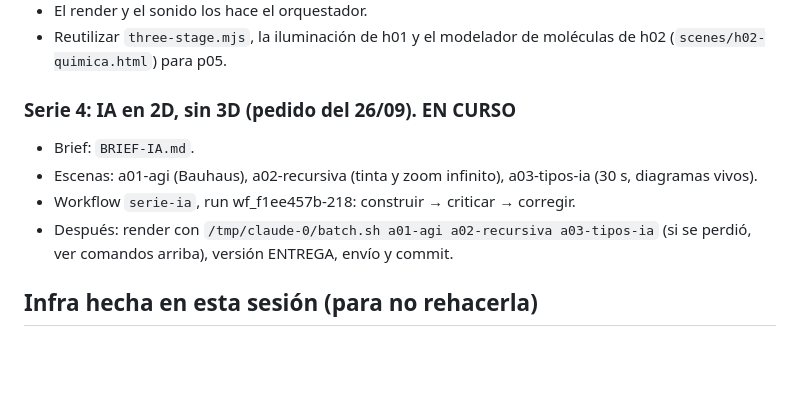
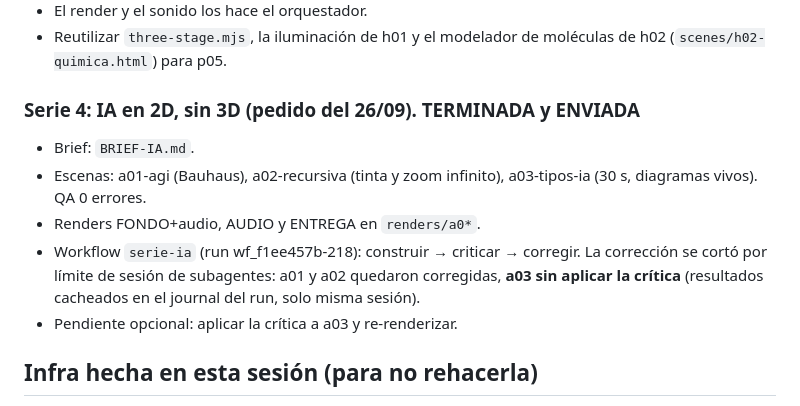
Before and after one commit to pebas11/ediciones, a Markdown page: motion/BITACORA.md, the part around one of its changes. Drawn GitHub-style; blank space fills up the shorter version.

Commit message:
Bitácora: estado de la serie IA
Co-Authored-By: Claude Opus 5.5 <noreply@anthropic.com>
Claude-Session: https://claude.ai/code/session_01B5L2g2UN3Gud4CFRH7dHSs

```diff
--- a/motion/BITACORA.md
+++ b/motion/BITACORA.md
@@ -69,11 +69,12 @@ Son 5 animaciones útiles como B-roll para narración, **sin ningún texto en pa
 - El render y el sonido los hace el orquestador.
 - Reutilizar `three-stage.mjs`, la iluminación de h01 y el modelador de moléculas de h02 (`scenes/h02-quimica.html`) para p05.
 
-### Serie 4: IA en 2D, sin 3D (pedido del 26/09). EN CURSO
+### Serie 4: IA en 2D, sin 3D (pedido del 26/09). TERMINADA y ENVIADA
 - Brief: `BRIEF-IA.md`.
-- Escenas: a01-agi (Bauhaus), a02-recursiva (tinta y zoom infinito), a03-tipos-ia (30 s, diagramas vivos).
-- Workflow `serie-ia`, run wf_f1ee457b-218: construir → criticar → corregir.
-- Después: render con `/tmp/claude-0/batch.sh a01-agi a02-recursiva a03-tipos-ia` (si se perdió, ver comandos arriba), versión ENTREGA, envío y commit.
+- Escenas: a01-agi (Bauhaus), a02-recursiva (tinta y zoom infinito), a03-tipos-ia (30 s, diagramas vivos). QA 0 errores.
+- Renders FONDO+audio, AUDIO y ENTREGA en `renders/a0*`.
+- Workflow `serie-ia` (run wf_f1ee457b-218): construir → criticar → corregir. La corrección se cortó por límite de sesión de subagentes: a01 y a02 quedaron corregidas, **a03 sin aplicar la crítica** (resultados cacheados en el journal del run, solo misma sesión).
+- Pendiente opcional: aplicar la crítica a a03 y re-renderizar.
 
 ## Infra hecha en esta sesión (para no rehacerla)
 - **`render.mjs`:**
```
Also changed, not shown: other parts of motion/BITACORA.md (+1 -1 lines).
